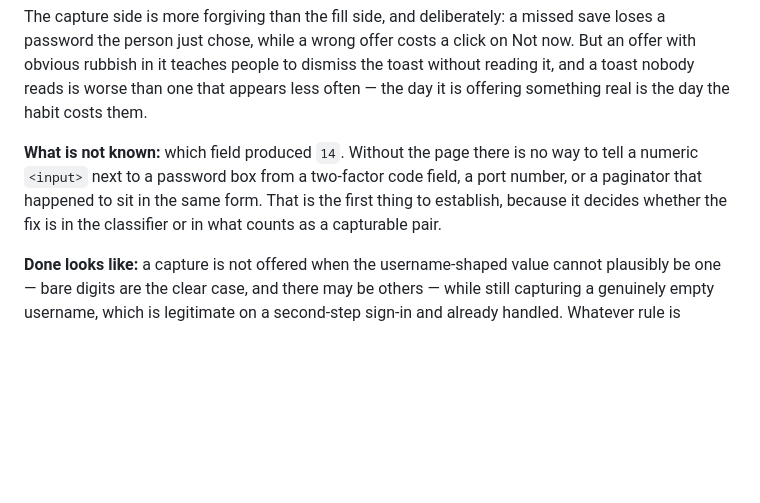
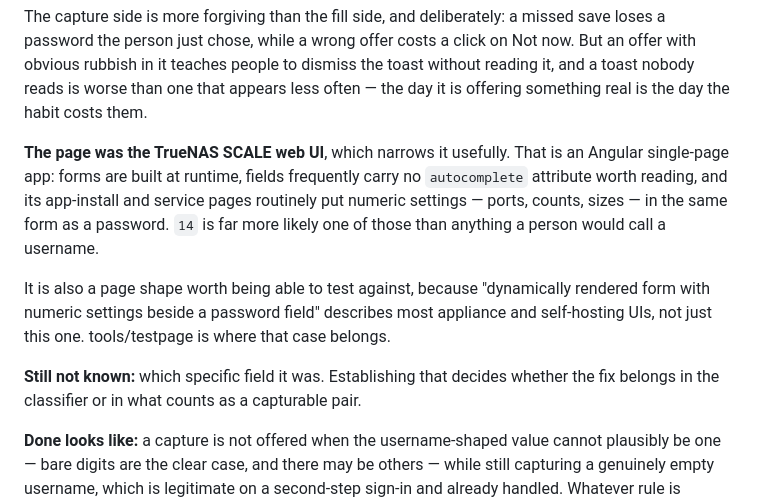
Before and after one commit to bropple/BENCpass, a Markdown page: TODO.md, the part around the change. GitHub-like rendering; blank space fills up the shorter version.

Commit message:
The captured page was the TrueNAS UI, which narrows it
Angular single-page app: forms built at runtime, fields often carrying no
autocomplete attribute worth reading, and app-install and service pages that put
ports, counts and sizes in the same form as a password. That makes '14' far more
likely a numeric setting than anything anyone would type as a username.

Worth having as a test shape rather than a one-off: a dynamically rendered form
with numeric settings beside a password field describes most appliance and
self-hosting UIs, which is exactly the software someone running this on a NAS
spends their time in.

Co-Authored-By: Claude Opus 5 <noreply@anthropic.com>
Claude-Session: https://claude.ai/code/session_01GNrPY4xoffSWTxsfRi19yU

```diff
--- a/TODO.md
+++ b/TODO.md
@@ -234,11 +234,21 @@ dismiss the toast without reading it, and a toast nobody reads is worse than one
 that appears less often — the day it is offering something real is the day the
 habit costs them.
 
-**What is not known:** which field produced `14`. Without the page there is no
-way to tell a numeric `<input>` next to a password box from a two-factor code
-field, a port number, or a paginator that happened to sit in the same form.
-That is the first thing to establish, because it decides whether the fix is in
-the classifier or in what counts as a capturable pair.
+**The page was the TrueNAS SCALE web UI**, which narrows it usefully. That is an
+Angular single-page app: forms are built at runtime, fields frequently carry no
+`autocomplete` attribute worth reading, and its app-install and service pages
+routinely put numeric settings — ports, counts, sizes — in the same form as a
+password. `14` is far more likely one of those than anything a person would
+call a username.
+
+It is also a page shape worth being able to test against, because "dynamically
+rendered form with numeric settings beside a password field" describes most
+appliance and self-hosting UIs, not just this one. tools/testpage is where that
+case belongs.
+
+**Still not known:** which specific field it was. Establishing that decides
+whether the fix belongs in the classifier or in what counts as a capturable
+pair.
 
 **Done looks like:** a capture is not offered when the username-shaped value
 cannot plausibly be one — bare digits are the clear case, and there may be
```
